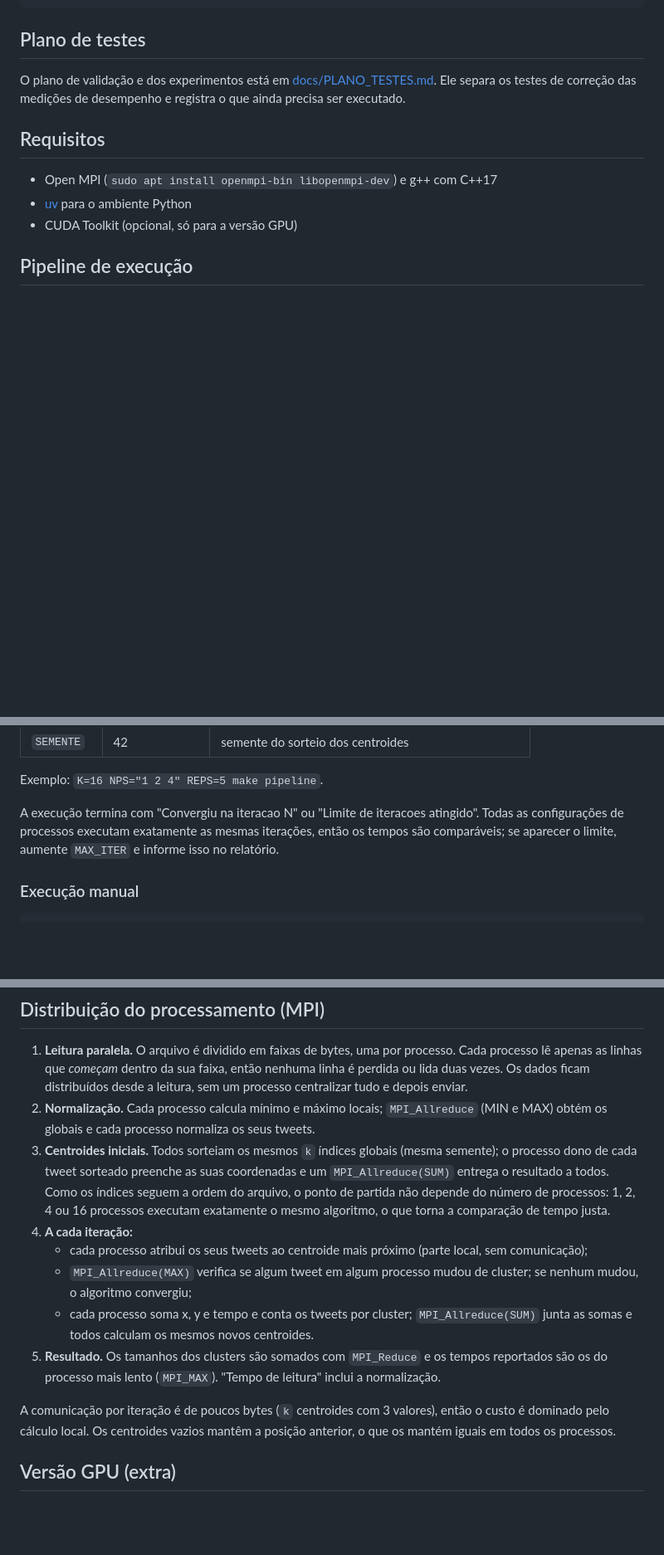
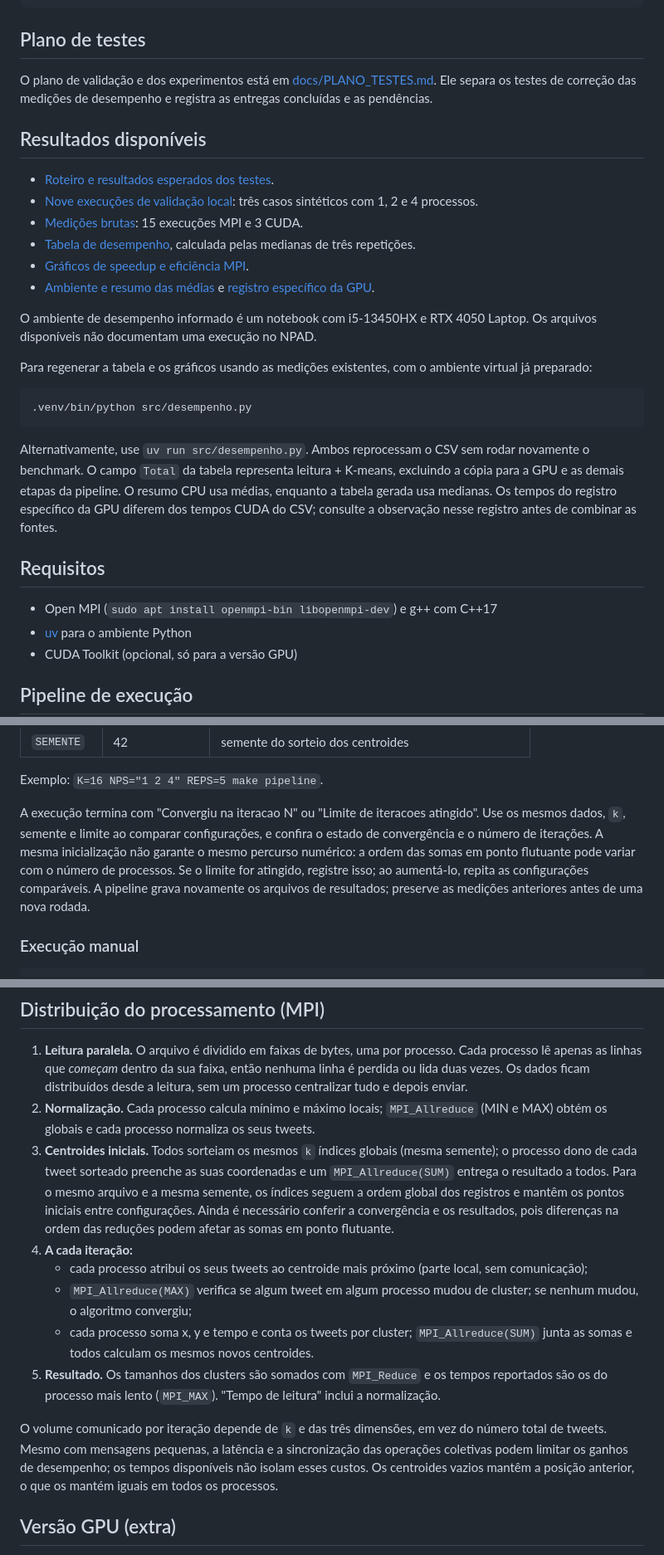
Before and after one commit to JuhGuilhermino/BigData_ProjetoU2, a Markdown page: README.md, 3 parts joined by grey strips. Shown at 83% size. Drawn GitHub-style; blank space fills up the shorter version.

Commit message:
docs: atualiza plano de testes e guia dos resultados

````diff
--- a/README.md
+++ b/README.md
@@ -30,7 +30,26 @@ Makefile
 ## Plano de testes
 
 O plano de validação e dos experimentos está em [docs/PLANO_TESTES.md](docs/PLANO_TESTES.md).
-Ele separa os testes de correção das medições de desempenho e registra o que ainda precisa ser executado.
+Ele separa os testes de correção das medições de desempenho e registra as entregas concluídas e as pendências.
+
+## Resultados disponíveis
+
+- [Roteiro e resultados esperados dos testes](tests/README.md).
+- [Nove execuções de validação local](resultados/validacao_local/README.md): três casos sintéticos com 1, 2 e 4 processos.
+- [Medições brutas](resultados/medicoes.csv): 15 execuções MPI e 3 CUDA.
+- [Tabela de desempenho](resultados/desempenho.md), calculada pelas medianas de três repetições.
+- [Gráficos de speedup e eficiência MPI](resultados/desempenho.png).
+- [Ambiente e resumo das médias](resultados/resultados_cpu.md) e [registro específico da GPU](resultados/resultados_gpu.md).
+
+O ambiente de desempenho informado é um notebook com i5-13450HX e RTX 4050 Laptop. Os arquivos disponíveis não documentam uma execução no NPAD.
+
+Para regenerar a tabela e os gráficos usando as medições existentes, com o ambiente virtual já preparado:
+
+```bash
+.venv/bin/python src/desempenho.py
+```
+
+Alternativamente, use `uv run src/desempenho.py`. Ambos reprocessam o CSV sem rodar novamente o benchmark. O campo `Total` da tabela representa leitura + K-means, excluindo a cópia para a GPU e as demais etapas da pipeline. O resumo CPU usa médias, enquanto a tabela gerada usa medianas. Os tempos do registro específico da GPU diferem dos tempos CUDA do CSV; consulte a observação nesse registro antes de combinar as fontes.
 
 ## Requisitos
 
@@ -67,7 +86,7 @@ Parâmetros opcionais, por variável de ambiente:
 
 Exemplo: `K=16 NPS="1 2 4" REPS=5 make pipeline`.
 
-A execução termina com "Convergiu na iteracao N" ou "Limite de iteracoes atingido". Todas as configurações de processos executam exatamente as mesmas iterações, então os tempos são comparáveis; se aparecer o limite, aumente `MAX_ITER` e informe isso no relatório.
+A execução termina com "Convergiu na iteracao N" ou "Limite de iteracoes atingido". Use os mesmos dados, `k`, semente e limite ao comparar configurações, e confira o estado de convergência e o número de iterações. A mesma inicialização não garante o mesmo percurso numérico: a ordem das somas em ponto flutuante pode variar com o número de processos. Se o limite for atingido, registre isso; ao aumentá-lo, repita as configurações comparáveis. A pipeline grava novamente os arquivos de resultados; preserve as medições anteriores antes de uma nova rodada.
 
 ### Execução manual
 
@@ -100,14 +119,14 @@ O agrupamento usa então 3 dimensões: posição (x, y) e tempo, com o mesmo pes
 
 1. **Leitura paralela.** O arquivo é dividido em faixas de bytes, uma por processo. Cada processo lê apenas as linhas que *começam* dentro da sua faixa, então nenhuma linha é perdida ou lida duas vezes. Os dados ficam distribuídos desde a leitura, sem um processo centralizar tudo e depois enviar.
 2. **Normalização.** Cada processo calcula mínimo e máximo locais; `MPI_Allreduce` (MIN e MAX) obtém os globais e cada processo normaliza os seus tweets.
-3. **Centroides iniciais.** Todos sorteiam os mesmos `k` índices globais (mesma semente); o processo dono de cada tweet sorteado preenche as suas coordenadas e um `MPI_Allreduce(SUM)` entrega o resultado a todos. Como os índices seguem a ordem do arquivo, o ponto de partida não depende do número de processos: 1, 2, 4 ou 16 processos executam exatamente o mesmo algoritmo, o que torna a comparação de tempo justa.
+3. **Centroides iniciais.** Todos sorteiam os mesmos `k` índices globais (mesma semente); o processo dono de cada tweet sorteado preenche as suas coordenadas e um `MPI_Allreduce(SUM)` entrega o resultado a todos. Para o mesmo arquivo e a mesma semente, os índices seguem a ordem global dos registros e mantêm os pontos iniciais entre configurações. Ainda é necessário conferir a convergência e os resultados, pois diferenças na ordem das reduções podem afetar as somas em ponto flutuante.
 4. **A cada iteração:**
    - cada processo atribui os seus tweets ao centroide mais próximo (parte local, sem comunicação);
    - `MPI_Allreduce(MAX)` verifica se algum tweet em algum processo mudou de cluster; se nenhum mudou, o algoritmo convergiu;
    - cada processo soma x, y e tempo e conta os tweets por cluster; `MPI_Allreduce(SUM)` junta as somas e todos calculam os mesmos novos centroides.
 5. **Resultado.** Os tamanhos dos clusters são somados com `MPI_Reduce` e os tempos reportados são os do processo mais lento (`MPI_MAX`). "Tempo de leitura" inclui a normalização.
 
-A comunicação por iteração é de poucos bytes (`k` centroides com 3 valores), então o custo é dominado pelo cálculo local. Os centroides vazios mantêm a posição anterior, o que os mantém iguais em todos os processos.
+O volume comunicado por iteração depende de `k` e das três dimensões, em vez do número total de tweets. Mesmo com mensagens pequenas, a latência e a sincronização das operações coletivas podem limitar os ganhos de desempenho; os tempos disponíveis não isolam esses custos. Os centroides vazios mantêm a posição anterior, o que os mantém iguais em todos os processos.
 
 ## Versão GPU (extra)
 
````
Also changed, not shown: docs/PLANO_TESTES.md (+43 -23 lines).
